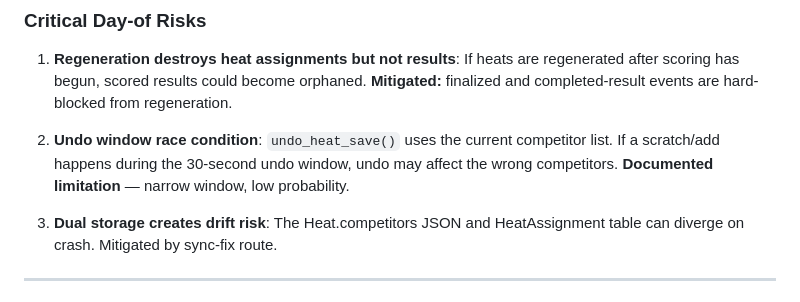
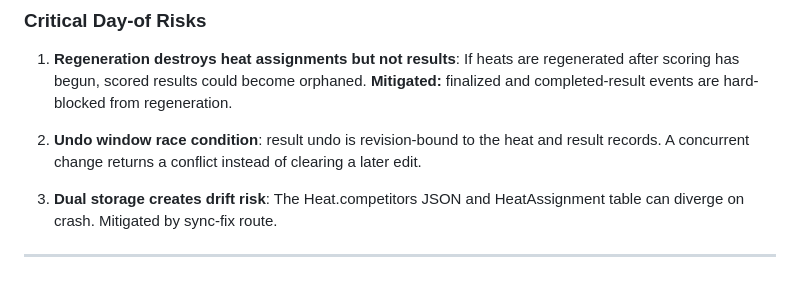
Before and after one commit to SquirmyWormy275/Missoula-Pro-Am-Manager, a Markdown page: docs/HEAT_FLIGHT_AUDIT.md, the part around the change. GitHub-like rendering.

Commit message:
Refresh race-day audit

```diff
--- a/docs/HEAT_FLIGHT_AUDIT.md
+++ b/docs/HEAT_FLIGHT_AUDIT.md
@@ -286,7 +286,7 @@ The only supported day-of competitor movement operation:
 
 1. **Regeneration destroys heat assignments but not results**: If heats are regenerated after scoring has begun, scored results could become orphaned. **Mitigated:** finalized and completed-result events are hard-blocked from regeneration.
 
-2. **Undo window race condition**: `undo_heat_save()` uses the current competitor list. If a scratch/add happens during the 30-second undo window, undo may affect the wrong competitors. **Documented limitation** — narrow window, low probability.
+2. **Undo window race condition**: result undo is revision-bound to the heat and result records. A concurrent change returns a conflict instead of clearing a later edit.
 
 3. **Dual storage creates drift risk**: The Heat.competitors JSON and HeatAssignment table can diverge on crash. Mitigated by sync-fix route.
 
```
